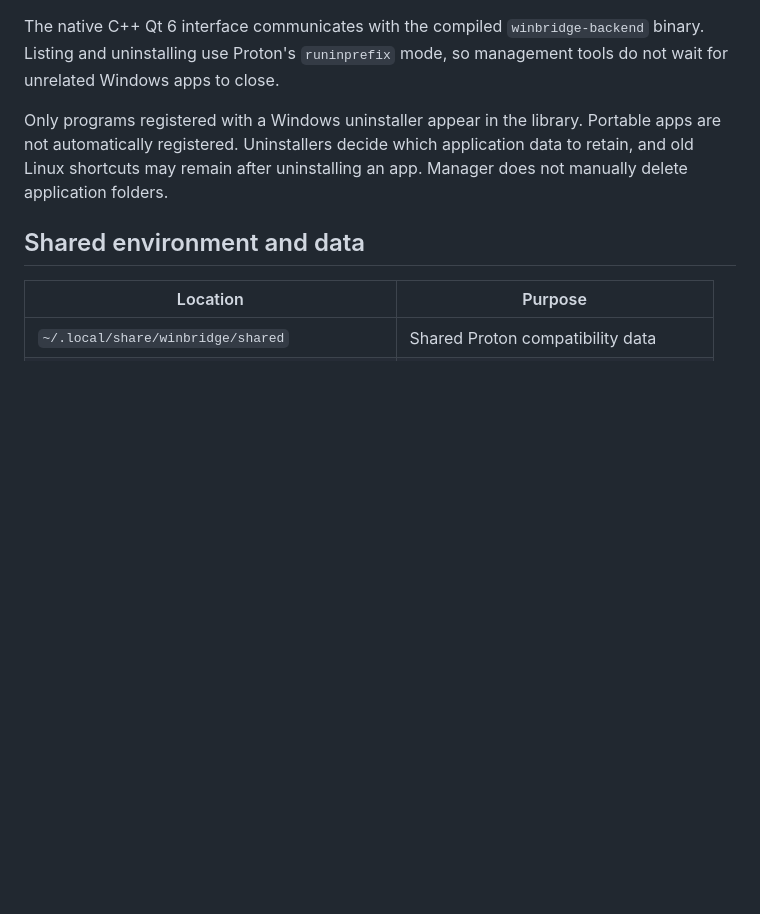
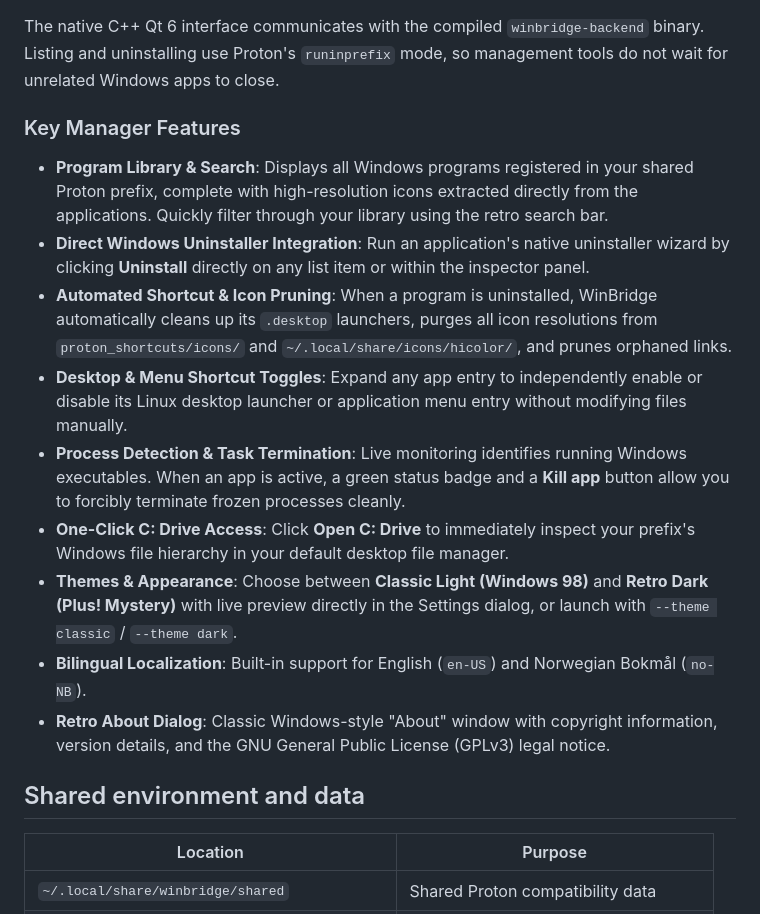
Before and after one commit to ablohme86/WinBridge, a Markdown page: README.md, the part around one of its changes. Drawn GitHub-style; blank space fills up the shorter version.

```diff
--- a/README.md
+++ b/README.md
@@ -74,6 +86,16 @@ winbridge-manager
 The native C++ Qt 6 interface communicates with the compiled `winbridge-backend` binary. Listing and uninstalling use Proton's `runinprefix` mode, so management tools do not wait for unrelated Windows apps to close.
 
-Only programs registered with a Windows uninstaller appear in the library. Portable apps are not automatically registered. Uninstallers decide which application data to retain, and old Linux shortcuts may remain after uninstalling an app. Manager does not manually delete application folders.
+### Key Manager Features
+
+- **Program Library & Search**: Displays all Windows programs registered in your shared Proton prefix, complete with high-resolution icons extracted directly from the applications. Quickly filter through your library using the retro search bar.
+- **Direct Windows Uninstaller Integration**: Run an application's native uninstaller wizard by clicking **Uninstall** directly on any list item or within the inspector panel.
+- **Automated Shortcut & Icon Pruning**: When a program is uninstalled, WinBridge automatically cleans up its `.desktop` launchers, purges all icon resolutions from `proton_shortcuts/icons/` and `~/.local/share/icons/hicolor/`, and prunes orphaned links.
+- **Desktop & Menu Shortcut Toggles**: Expand any app entry to independently enable or disable its Linux desktop launcher or application menu entry without modifying files manually.
+- **Process Detection & Task Termination**: Live monitoring identifies running Windows executables. When an app is active, a green status badge and a **Kill app** button allow you to forcibly terminate frozen processes cleanly.
+- **One-Click C: Drive Access**: Click **Open C: Drive** to immediately inspect your prefix's Windows file hierarchy in your default desktop file manager.
+- **Themes & Appearance**: Choose between **Classic Light (Windows 98)** and **Retro Dark (Plus! Mystery)** with live preview directly in the Settings dialog, or launch with `--theme classic` / `--theme dark`.
+- **Bilingual Localization**: Built-in support for English (`en-US`) and Norwegian Bokmål (`no-NB`).
+- **Retro About Dialog**: Classic Windows-style "About" window with copyright information, version details, and the GNU General Public License (GPLv3) legal notice.
 
 ## Shared environment and data
 
```
Also changed, not shown: other parts of README.md (+14 -2 lines), assets/winbridge-manager-dark.png (added), assets/winbridge-manager.png (added), 5 other files.
